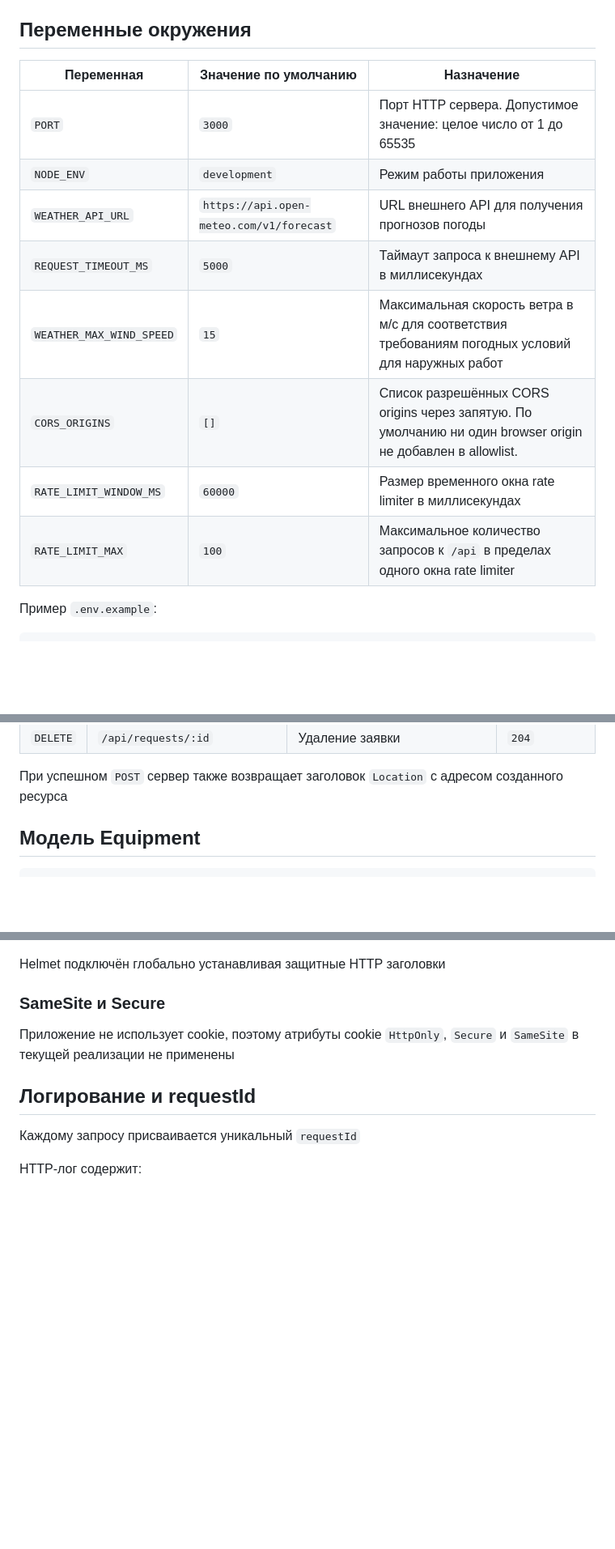
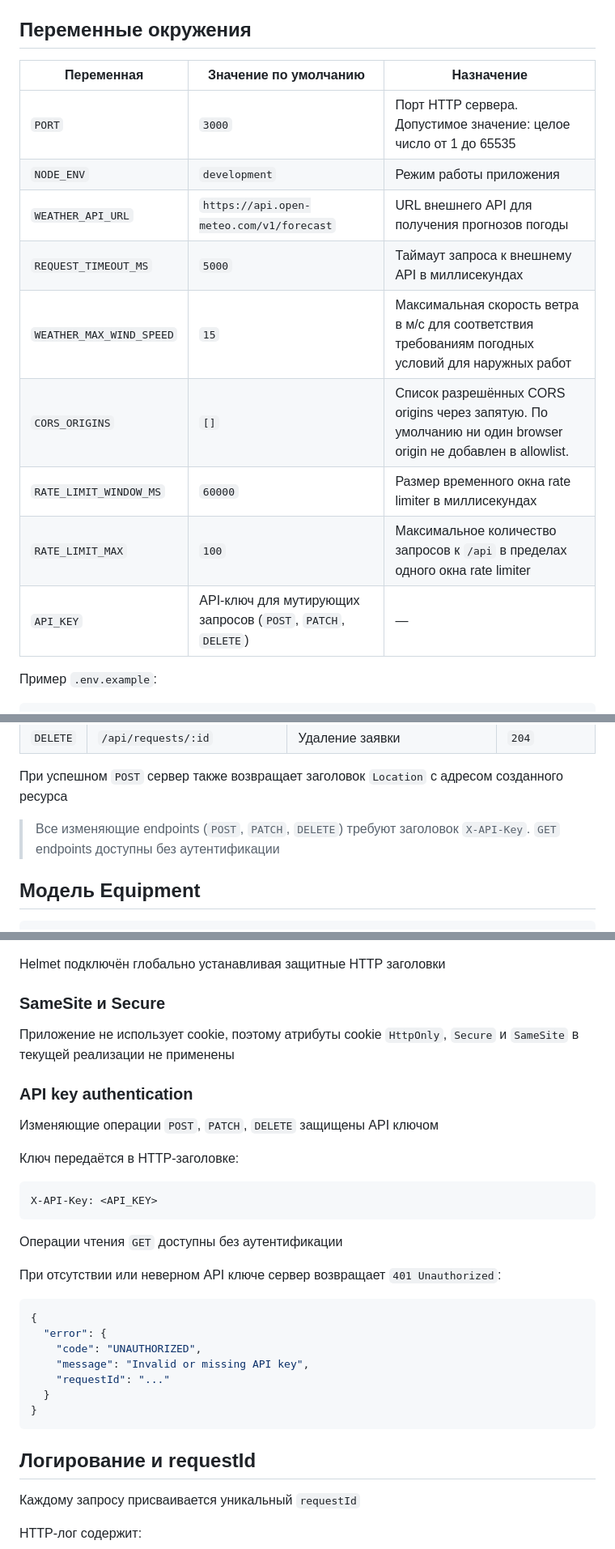
Before and after one commit to ilia-kravtsov/equipment-maintenance-api, a Markdown page: README.md, 3 parts joined by grey strips. Shown at 81% size. Rendered like a GitHub page; blank space fills up the shorter version.

Commit message:
docs: document API key authentication

````diff
--- a/README.md
+++ b/README.md
@@ -97,16 +97,17 @@ GET /api/health
 
 ## Переменные окружения
 
-| Переменная | Значение по умолчанию | Назначение                                                                                         |
-| --- | --- |----------------------------------------------------------------------------------------------------|
-| `PORT` | `3000` | Порт HTTP сервера. Допустимое значение: целое число от 1 до 65535                                  |
-| `NODE_ENV` | `development` | Режим работы приложения                                                                            |
-| `WEATHER_API_URL` | `https://api.open-meteo.com/v1/forecast` | URL внешнего API для получения прогнозов погоды                                                    |
-| `REQUEST_TIMEOUT_MS` | `5000` | Таймаут запроса к внешнему API в миллисекундах                                                     |
-| `WEATHER_MAX_WIND_SPEED` | `15` | Максимальная скорость ветра в м/с для соответствия требованиям погодных условий для наружных работ |
-| `CORS_ORIGINS` | `[]` | Список разрешённых CORS origins через запятую. По умолчанию ни один browser origin не добавлен в allowlist. |                                             |
-| `RATE_LIMIT_WINDOW_MS` | `60000` | Размер временного окна rate limiter в миллисекундах                                                |
-| `RATE_LIMIT_MAX` | `100` | Максимальное количество запросов к `/api` в пределах одного окна rate limiter                      |
+| Переменная | Значение по умолчанию                                        | Назначение                                                                                         |
+| --- |--------------------------------------------------------------|----------------------------------------------------------------------------------------------------|
+| `PORT` | `3000`                                                       | Порт HTTP сервера. Допустимое значение: целое число от 1 до 65535                                  |
+| `NODE_ENV` | `development`                                                | Режим работы приложения                                                                            |
+| `WEATHER_API_URL` | `https://api.open-meteo.com/v1/forecast`                     | URL внешнего API для получения прогнозов погоды                                                    |
+| `REQUEST_TIMEOUT_MS` | `5000`                                                       | Таймаут запроса к внешнему API в миллисекундах                                                     |
+| `WEATHER_MAX_WIND_SPEED` | `15`                                                         | Максимальная скорость ветра в м/с для соответствия требованиям погодных условий для наружных работ |
+| `CORS_ORIGINS` | `[]`                                                         | Список разрешённых CORS origins через запятую. По умолчанию ни один browser origin не добавлен в allowlist. |                                             |
+| `RATE_LIMIT_WINDOW_MS` | `60000`                                                      | Размер временного окна rate limiter в миллисекундах                                                |
+| `RATE_LIMIT_MAX` | `100`                                                        | Максимальное количество запросов к `/api` в пределах одного окна rate limiter                      |
+| `API_KEY` | API-ключ для мутирующих запросов (`POST`, `PATCH`, `DELETE`) | — |
 
 Пример `.env.example`:
 
@@ -229,6 +230,8 @@ http://localhost:3000
 
 При успешном `POST` сервер также возвращает заголовок `Location` с
 адресом созданного ресурса
+
+> Все изменяющие endpoints (`POST`, `PATCH`, `DELETE`) требуют заголовок `X-API-Key`. `GET` endpoints доступны без аутентификации
 
 ## Модель Equipment
 
@@ -718,6 +721,30 @@ Helmet подключён глобально устанавливая защит
 Приложение не использует cookie, поэтому атрибуты cookie `HttpOnly`,
 `Secure` и `SameSite` в текущей реализации не применены
 
+### API key authentication
+
+Изменяющие операции `POST`, `PATCH`, `DELETE` защищены API ключом
+
+Ключ передаётся в HTTP-заголовке:
+
+```text
+X-API-Key: <API_KEY>
+```
+
+Операции чтения `GET` доступны без аутентификации
+
+При отсутствии или неверном API ключе сервер возвращает `401 Unauthorized`:
+
+```json
+{
+  "error": {
+    "code": "UNAUTHORIZED",
+    "message": "Invalid or missing API key",
+    "requestId": "..."
+  }
+}
+```
+
 ## Логирование и requestId
 
 Каждому запросу присваивается уникальный `requestId`
````
